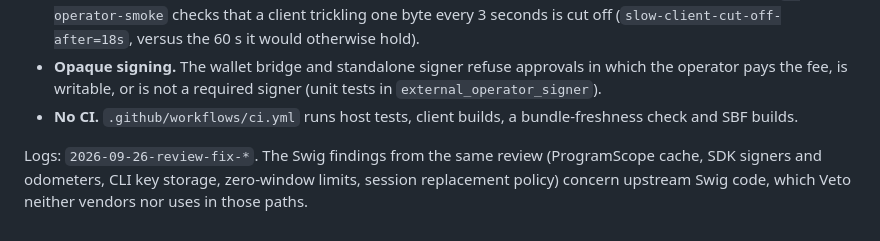
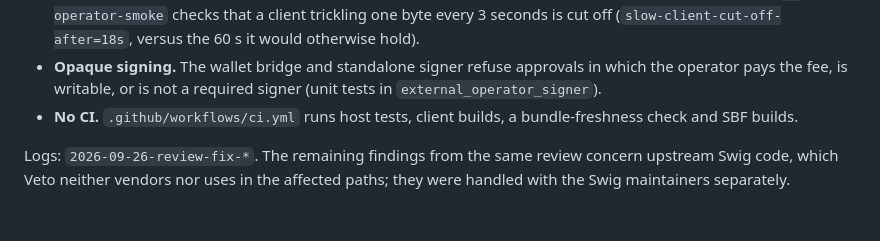
Before and after one commit to fexx301/veto, a Markdown page: verification-logs/README.md, the part around the change. GitHub-like rendering.

Commit message:
Keep upstream findings generic in public docs
The earlier note named specific upstream Swig components. Those are being
handled directly with the Swig maintainers, so the public note now refers to
them generically.

```diff
--- a/verification-logs/README.md
+++ b/verification-logs/README.md
@@ -275,4 +275,4 @@ An external read-only review raised findings on Veto and on the Swig code in the
 - **Opaque signing.** The wallet bridge and standalone signer refuse approvals in which the operator pays the fee, is writable, or is not a required signer (unit tests in `external_operator_signer`).
 - **No CI.** `.github/workflows/ci.yml` runs host tests, client builds, a bundle-freshness check and SBF builds.
 
-Logs: `2026-09-26-review-fix-*`. The Swig findings from the same review (ProgramScope cache, SDK signers and odometers, CLI key storage, zero-window limits, session replacement policy) concern upstream Swig code, which Veto neither vendors nor uses in those paths.
+Logs: `2026-09-26-review-fix-*`. The remaining findings from the same review concern upstream Swig code, which Veto neither vendors nor uses in the affected paths; they were handled with the Swig maintainers separately.
```
